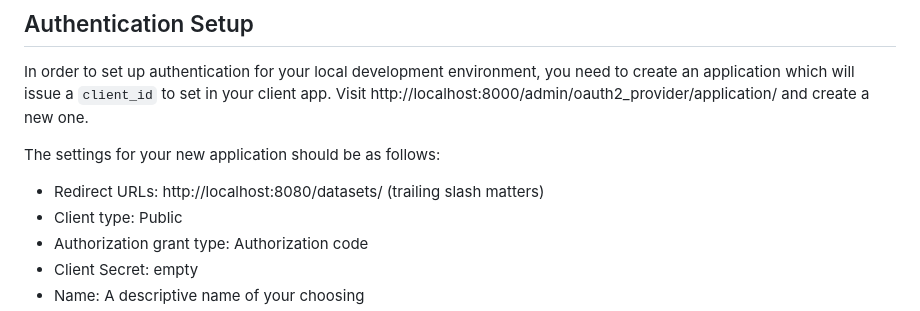
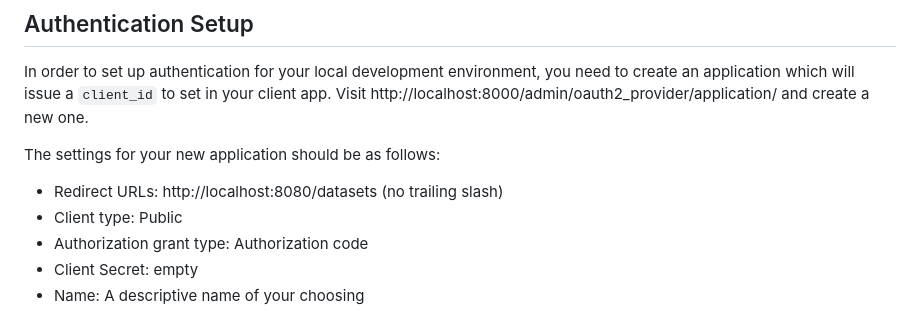
Before and after one commit to KitwareMedical/otm-server, a Markdown page: README.md, the part around the change. Rendered like a GitHub page.

```diff
--- a/README.md
+++ b/README.md
@@ -121,7 +121,7 @@ In order to set up authentication for your local development environment, you ne
 
 The settings for your new application should be as follows:
 
-* Redirect URLs: http://localhost:8080/datasets/ (trailing slash matters)
+* Redirect URLs: http://localhost:8080/datasets (no trailing slash)
 * Client type: Public
 * Authorization grant type: Authorization code
 * Client Secret: empty
```
